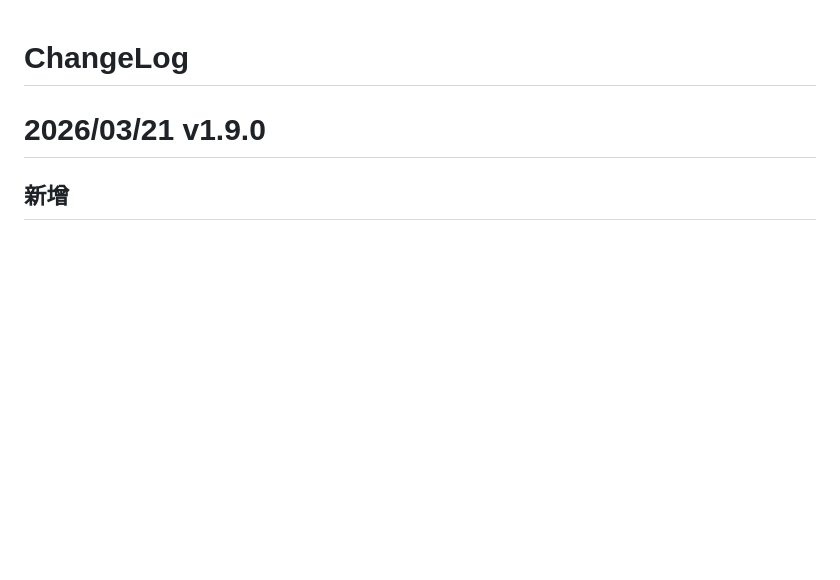
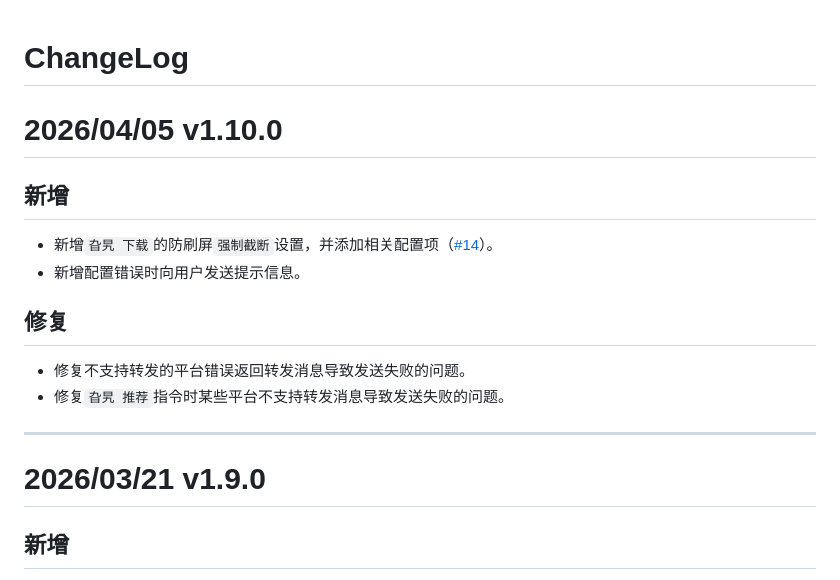
Before and after one commit to PyuraMazo/astrbot_plugin_galgame_box, a Markdown page: CHANGELOG.md, the part around the change. Drawn GitHub-style; blank space fills up the shorter version.

Commit message:
feat:新增配置错误提示信息

```diff
--- a/CHANGELOG.md
+++ b/CHANGELOG.md
@@ -1,4 +1,16 @@
 # ChangeLog
+
+# 2026/04/05 v1.10.0
+
+## 新增
+- 新增`旮旯 下载`的防刷屏`强制截断`设置，并添加相关配置项（[#14](https://github.com/PyuraMazo/astrbot_plugin_galgame_box/issues/14)）。
+- 新增配置错误时向用户发送提示信息。
+
+## 修复
+- 修复不支持转发的平台错误返回转发消息导致发送失败的问题。
+- 修复`旮旯 推荐`指令时某些平台不支持转发消息导致发送失败的问题。
+
+---
 
 # 2026/03/21 v1.9.0
 
```
